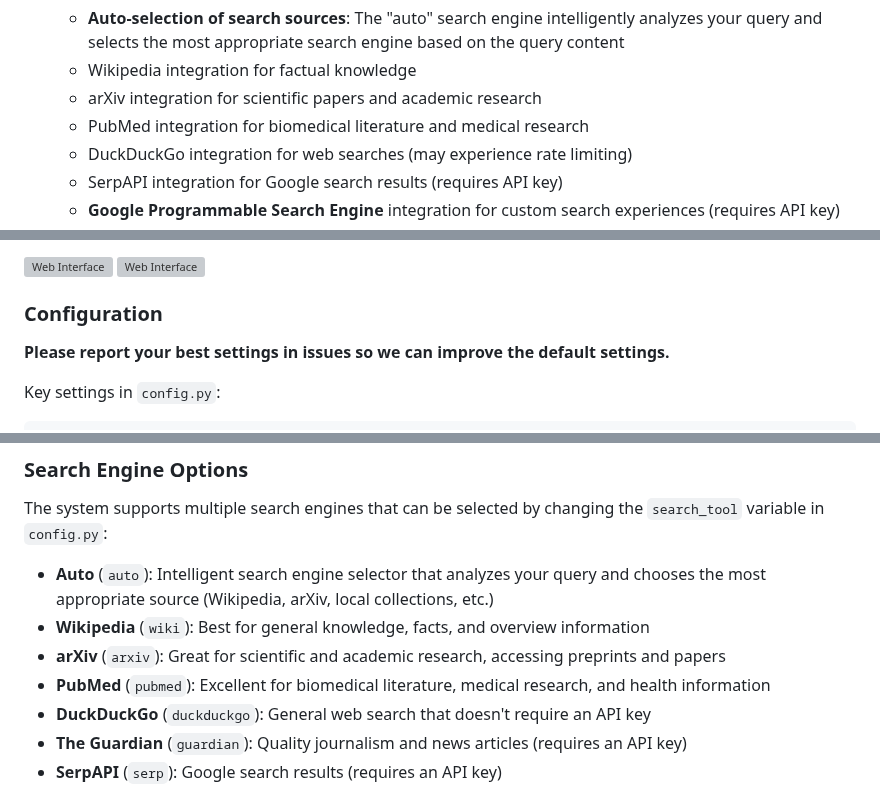
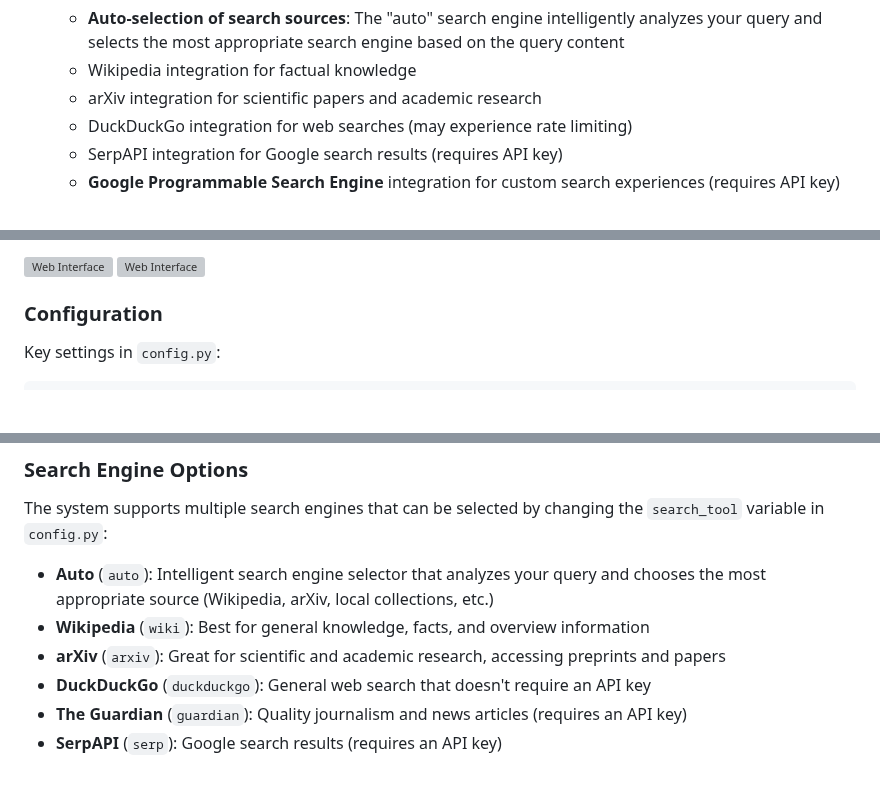
Before and after one commit to ujesh-sakariya/local-deep-research, a Markdown page: README.md, 3 parts joined by grey strips. GitHub-like rendering; blank space fills up the shorter version; grey boxes are pictures that could not be loaded.

````diff
--- a/README.md
+++ b/README.md
@@ -31,7 +31,6 @@ A powerful AI-powered research assistant that performs deep, iterative analysis
   - **Auto-selection of search sources**: The "auto" search engine intelligently analyzes your query and selects the most appropriate search engine based on the query content
   - Wikipedia integration for factual knowledge
   - arXiv integration for scientific papers and academic research
-  - PubMed integration for biomedical literature and medical research
   - DuckDuckGo integration for web searches (may experience rate limiting)
   - SerpAPI integration for Google search results (requires API key)
   - **Google Programmable Search Engine** integration for custom search experiences (requires API key)
@@ -118,7 +117,6 @@ This will start a local web server, accessible at `http://127.0.0.1:5000` in you
 ![Web Interface](./web1.png)
 ![Web Interface](./web2.png)
 ### Configuration
-**Please report your best settings in issues so we can improve the default settings.**
 
 Key settings in `config.py`:
 ```python
@@ -213,7 +211,6 @@ The system supports multiple search engines that can be selected by changing the
 - **Auto** (`auto`): Intelligent search engine selector that analyzes your query and chooses the most appropriate source (Wikipedia, arXiv, local collections, etc.)
 - **Wikipedia** (`wiki`): Best for general knowledge, facts, and overview information
 - **arXiv** (`arxiv`): Great for scientific and academic research, accessing preprints and papers
-- **PubMed** (`pubmed`): Excellent for biomedical literature, medical research, and health information
 - **DuckDuckGo** (`duckduckgo`): General web search that doesn't require an API key
 - **The Guardian** (`guardian`): Quality journalism and news articles (requires an API key)
 - **SerpAPI** (`serp`): Google search results (requires an API key)
````
Also changed, not shown: other parts of README.md (+4 -2 lines).
